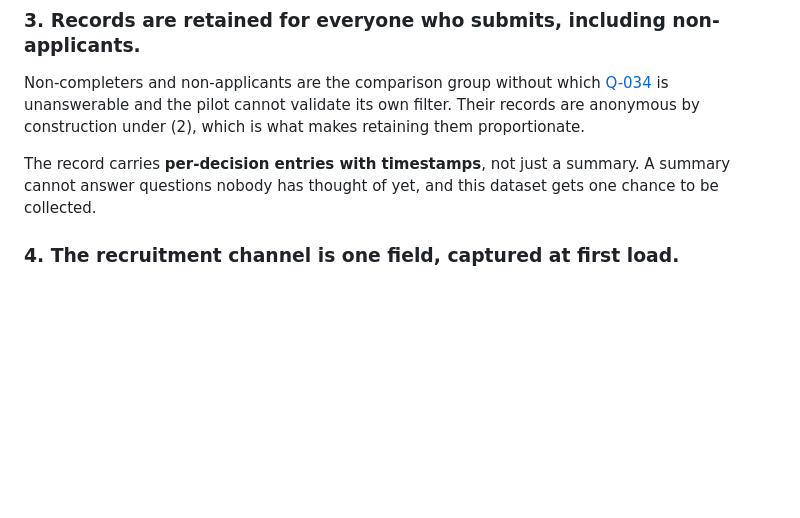
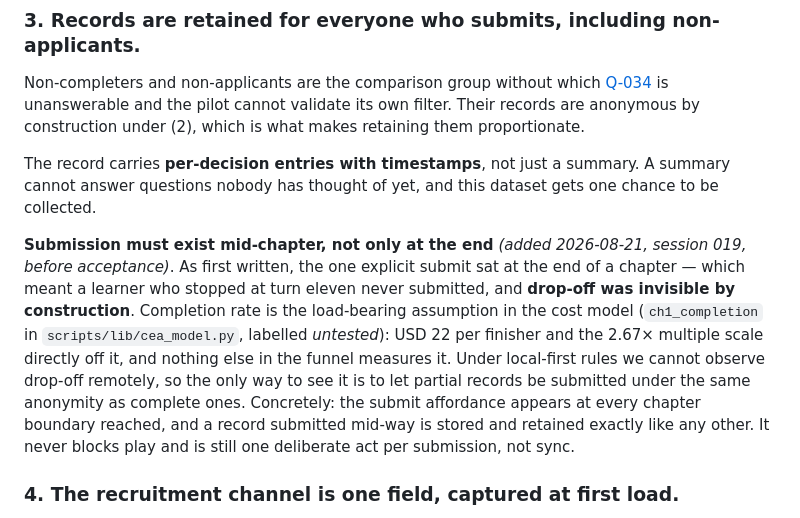
Before and after one commit to ArnoRoh/business_simulator, a Markdown page: docs/adr/0008-learner-record-portal-and-judge.md, the part around the change. Rendered like a GitHub page; blank space fills up the shorter version.

Commit message:
docs: propose mid-chapter record submission in ADR-0008
As proposed, the one submit sat at the end of a chapter, so drop-off was
invisible by construction while completion rate is the cost model's
load-bearing assumption. Point 3 now puts the submit affordance at every
chapter boundary under the same anonymity. Still Proposed, not accepted.

```diff
--- a/docs/adr/0008-learner-record-portal-and-judge.md
+++ b/docs/adr/0008-learner-record-portal-and-judge.md
@@ -84,6 +84,18 @@ retaining them proportionate.
 The record carries **per-decision entries with timestamps**, not just a summary. A summary
 cannot answer questions nobody has thought of yet, and this dataset gets one chance to be
 collected.
+
+**Submission must exist mid-chapter, not only at the end** *(added 2026-08-21, session 019,
+before acceptance)*. As first written, the one explicit submit sat at the end of a chapter —
+which meant a learner who stopped at turn eleven never submitted, and **drop-off was
+invisible by construction**. Completion rate is the load-bearing assumption in the cost
+model (`ch1_completion` in `scripts/lib/cea_model.py`, labelled *untested*): USD 22 per
+finisher and the 2.67× multiple scale directly off it, and nothing else in the funnel
+measures it. Under local-first rules we cannot observe drop-off remotely, so the only way
+to see it is to let partial records be submitted under the same anonymity as complete ones.
+Concretely: the submit affordance appears at every chapter boundary reached, and a record
+submitted mid-way is stored and retained exactly like any other. It never blocks play and
+is still one deliberate act per submission, not sync.
 
 ### 4. The recruitment channel is one field, captured at first load.
 
```
